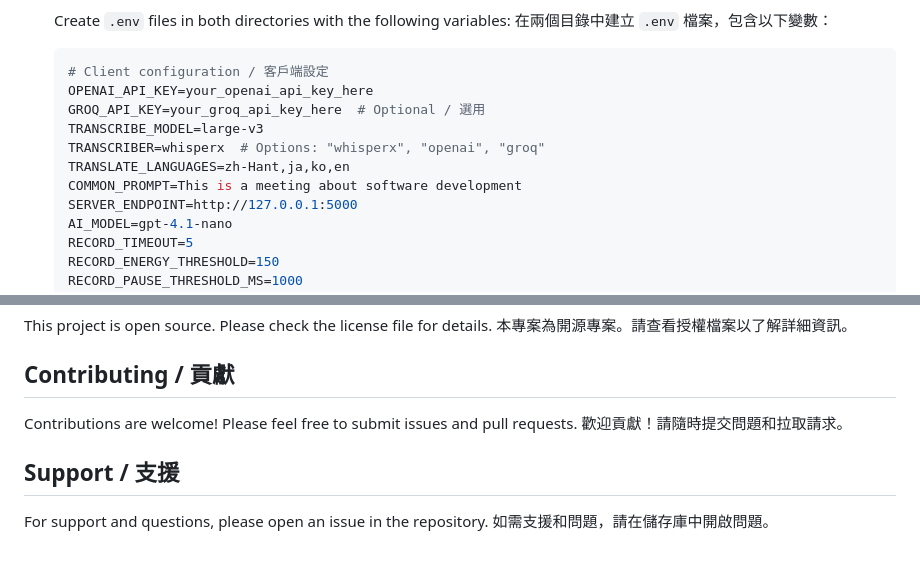
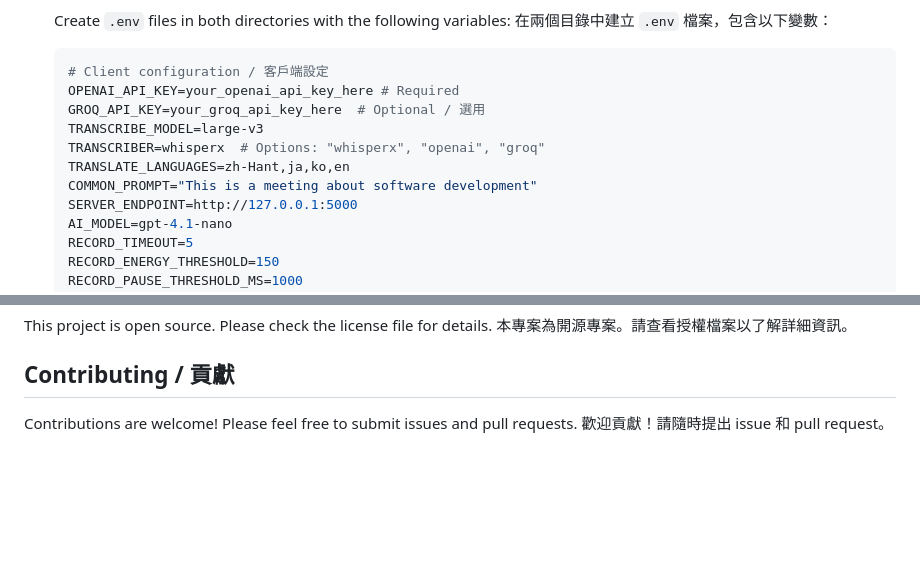
Before and after one commit to g0v/OpenTransLive, a Markdown page: README.md, 2 parts joined by grey strips. Drawn GitHub-style; blank space fills up the shorter version.

````diff
--- a/README.md
+++ b/README.md
@@ -101,12 +101,12 @@ realtime_transcribe/
 
    ```bash
    # Client configuration / 客戶端設定
-   OPENAI_API_KEY=your_openai_api_key_here
+   OPENAI_API_KEY=your_openai_api_key_here # Required
    GROQ_API_KEY=your_groq_api_key_here  # Optional / 選用
    TRANSCRIBE_MODEL=large-v3
    TRANSCRIBER=whisperx  # Options: "whisperx", "openai", "groq"
    TRANSLATE_LANGUAGES=zh-Hant,ja,ko,en
-   COMMON_PROMPT=This is a meeting about software development
+   COMMON_PROMPT="This is a meeting about software development"
    SERVER_ENDPOINT=http://127.0.0.1:5000
    AI_MODEL=gpt-4.1-nano
    RECORD_TIMEOUT=5
@@ -398,9 +398,4 @@ This project is open source. Please check the license file for details.
 ## Contributing / 貢獻
 
 Contributions are welcome! Please feel free to submit issues and pull requests.
-歡迎貢獻！請隨時提交問題和拉取請求。
-
-## Support / 支援
-
-For support and questions, please open an issue in the repository.
-如需支援和問題，請在儲存庫中開啟問題。
+歡迎貢獻！請隨時提出 issue 和 pull request。
````
